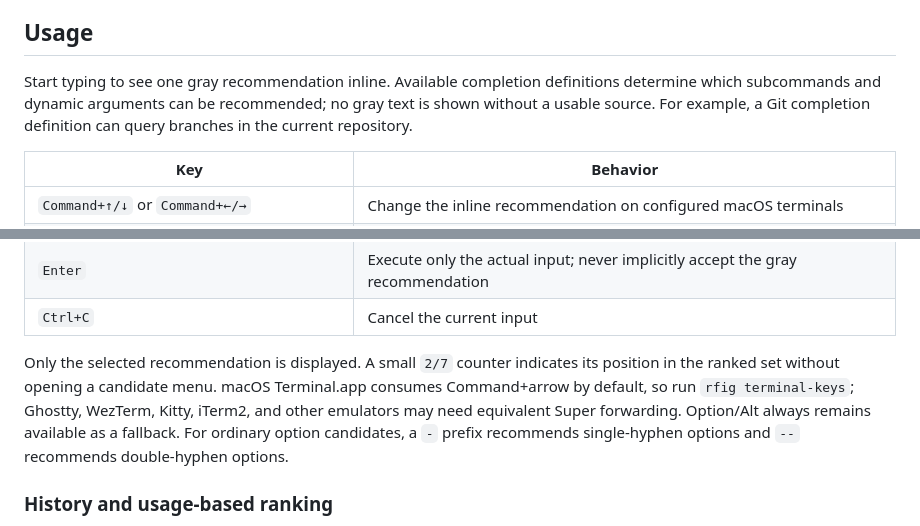
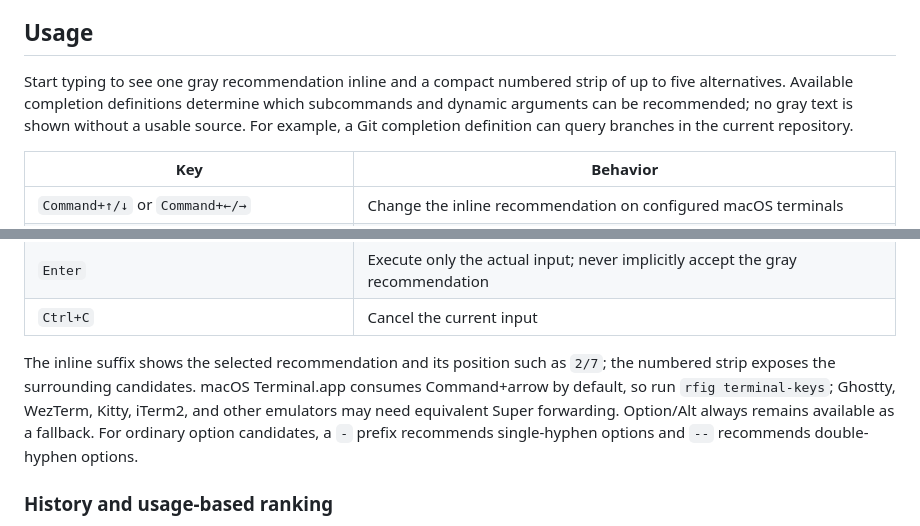
Before and after one commit to tamia6/rfig, a Markdown page: README.md, 2 parts joined by grey strips. Drawn GitHub-style.

```diff
--- a/README.md
+++ b/README.md
@@ -92,7 +92,7 @@ Use `command -v rfig` to check the active installation. If a previous source/bin
 
 ## Usage
 
-Start typing to see one gray recommendation inline. Available completion definitions determine which subcommands and dynamic arguments can be recommended; no gray text is shown without a usable source. For example, a Git completion definition can query branches in the current repository.
+Start typing to see one gray recommendation inline and a compact numbered strip of up to five alternatives. Available completion definitions determine which subcommands and dynamic arguments can be recommended; no gray text is shown without a usable source. For example, a Git completion definition can query branches in the current repository.
 
 | Key | Behavior |
 | --- | --- |
@@ -106,7 +106,7 @@ Start typing to see one gray recommendation inline. Available completion definit
 | `Enter` | Execute only the actual input; never implicitly accept the gray recommendation |
 | `Ctrl+C` | Cancel the current input |
 
-Only the selected recommendation is displayed. A small `2/7` counter indicates its position in the ranked set without opening a candidate menu. macOS Terminal.app consumes Command+arrow by default, so run `rfig terminal-keys`; Ghostty, WezTerm, Kitty, iTerm2, and other emulators may need equivalent Super forwarding. Option/Alt always remains available as a fallback. For ordinary option candidates, a `-` prefix recommends single-hyphen options and `--` recommends double-hyphen options.
+The inline suffix shows the selected recommendation and its position such as `2/7`; the numbered strip exposes the surrounding candidates. macOS Terminal.app consumes Command+arrow by default, so run `rfig terminal-keys`; Ghostty, WezTerm, Kitty, iTerm2, and other emulators may need equivalent Super forwarding. Option/Alt always remains available as a fallback. For ordinary option candidates, a `-` prefix recommends single-hyphen options and `--` recommends double-hyphen options.
 
 ### History and usage-based ranking
 
```
Also changed, not shown: other parts of README.md (+5 -5 lines), README.zh-CN.md (+6 -6 lines), assets/rfig-demo.gif, assets/rfig-showcase.gif, 10 other files.
